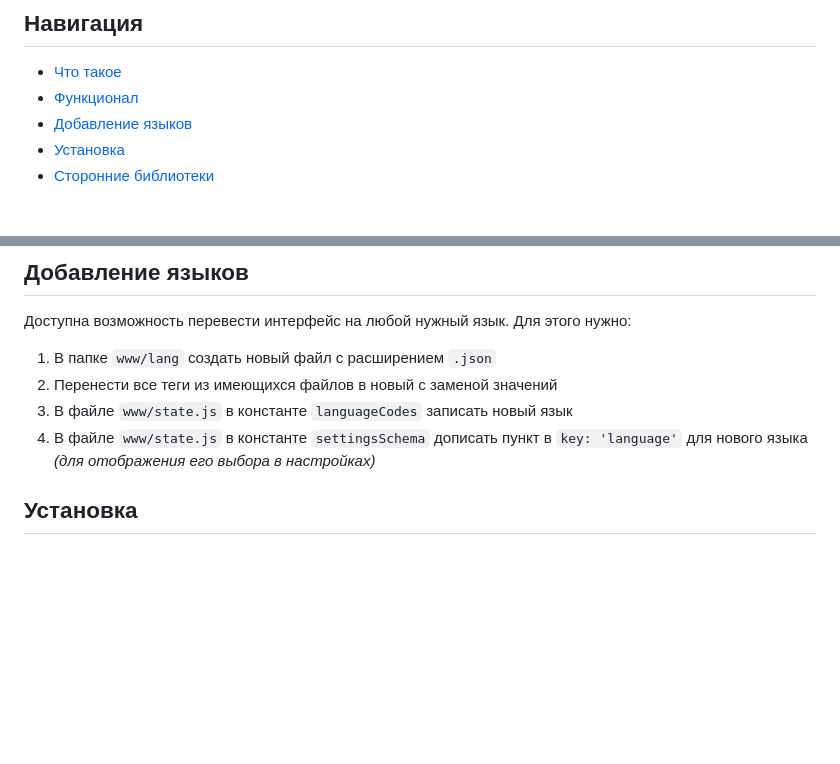
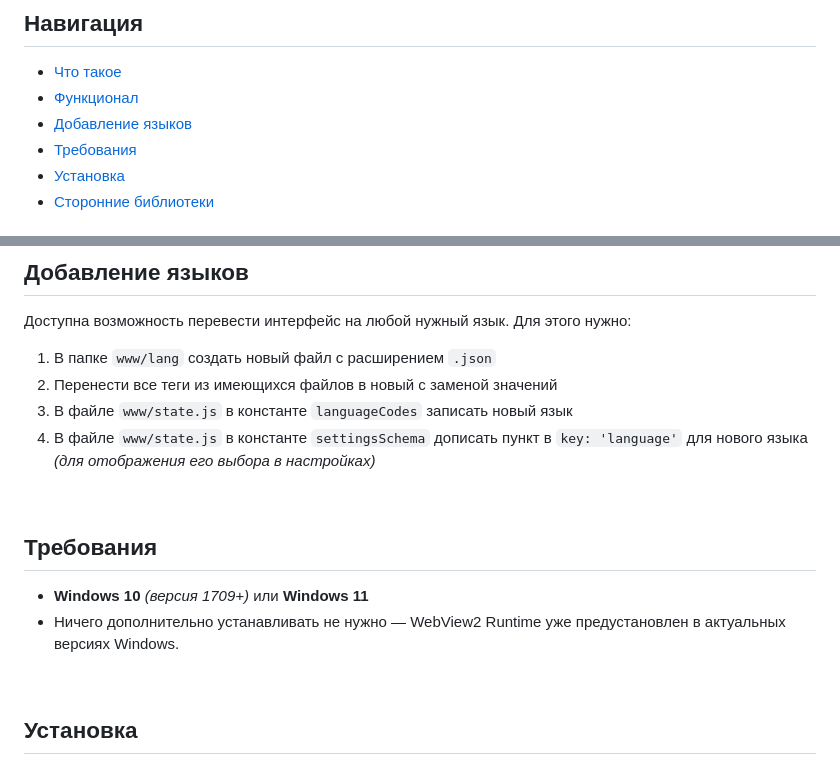
Before and after one commit to SNIP-ER/SPleer, a Markdown page: README.md, 2 parts joined by grey strips. Drawn GitHub-style; blank space fills up the shorter version.

````diff
--- a/README.md
+++ b/README.md
@@ -33,5 +33,6 @@
 - [Что такое](#что-такое)
 - [Функционал](#функционал)
 - [Добавление языков](#добавление-языков)
+- [Требования](#требования)
 - [Установка](#установка)
 - [Сторонние библиотеки](#сторонние-библиотеки)
@@ -55,6 +62,15 @@
 2) Перенести все теги из имеющихся файлов в новый с заменой значений
 3) В файле ```www/state.js``` в константе ```languageCodes``` записать новый язык
 4) В файле ```www/state.js``` в константе ```settingsSchema``` дописать пункт в ```key: 'language'``` для нового языка *(для отображения его выбора в настройках)*
+
+<br>
+
+## Требования
+
+- **Windows 10** *(версия 1709+)* или **Windows 11**
+- Ничего дополнительно устанавливать не нужно — WebView2 Runtime уже предустановлен в актуальных версиях Windows.
+
+<br>
 
 ## Установка
 
````
Also changed, not shown: other parts of README.md (+8 -0 lines).
